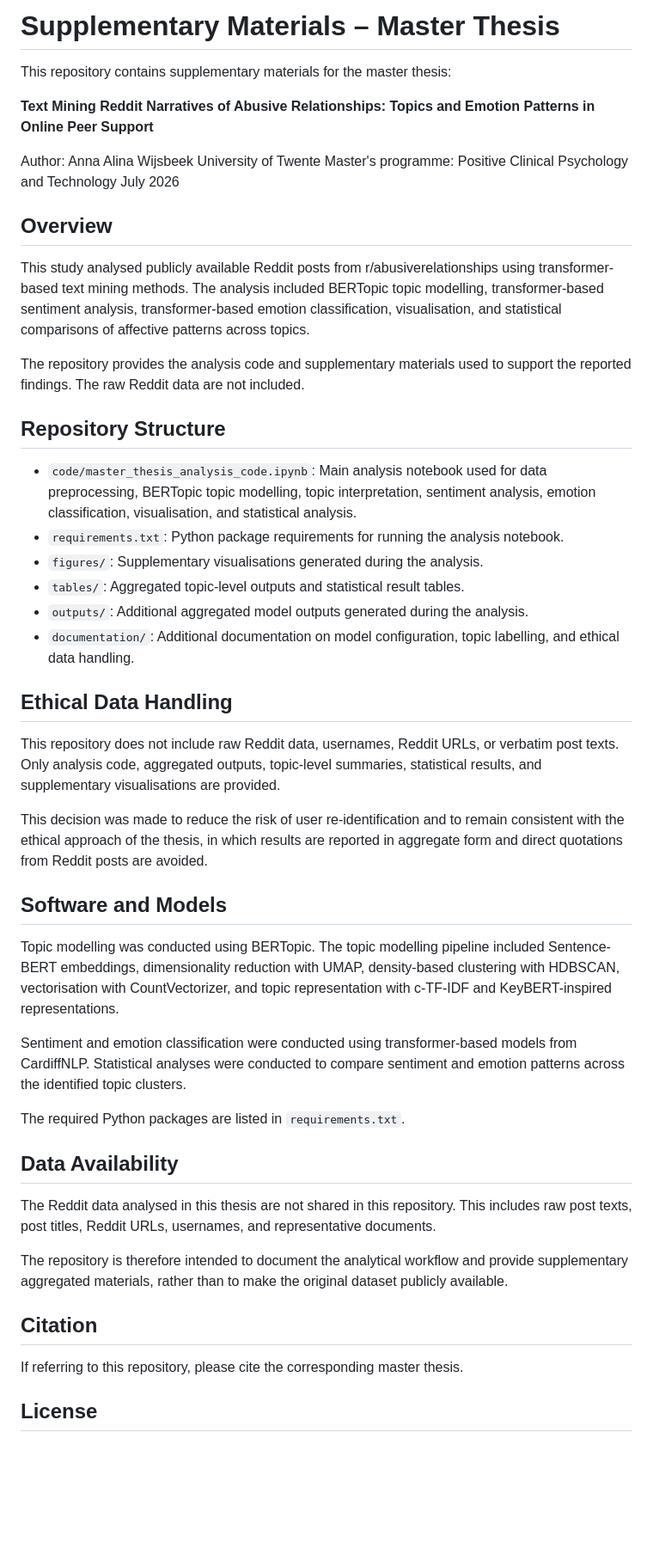
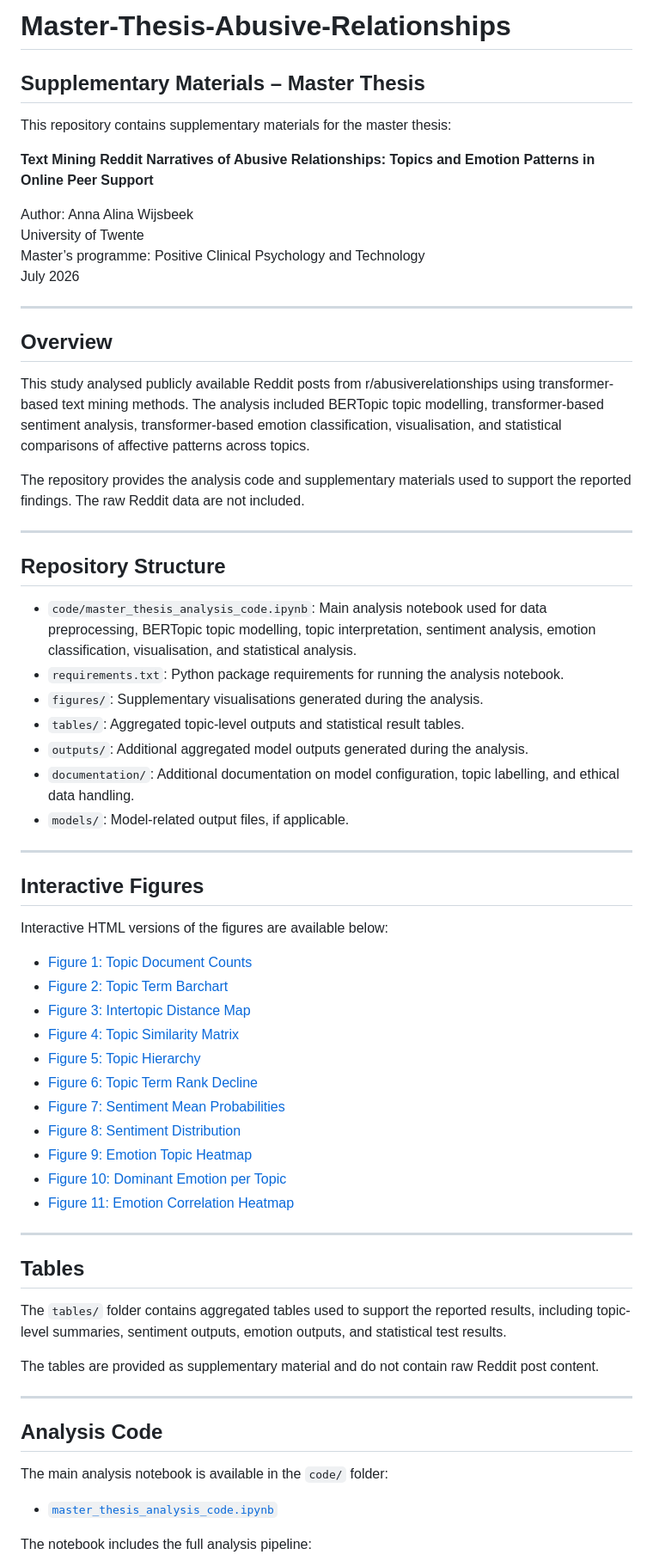
Before and after one commit to AnnaAlinaWijsbeek/Master-Thesis-Abusive-Relationships, a Markdown page: README.md, the part around one of its changes. Shown at 86% size. Drawn GitHub-style; blank space fills up the shorter version.

```diff
--- a/README.md
+++ b/README.md
@@ -1,4 +1,6 @@
-# Supplementary Materials – Master Thesis
+# Master-Thesis-Abusive-Relationships
+
+## Supplementary Materials – Master Thesis
 
 This repository contains supplementary materials for the master thesis:
 
@@ -6,8 +8,10 @@ This repository contains supplementary materials for the master thesis:
 
 Author: Anna Alina Wijsbeek
 University of Twente
-Master's programme: Positive Clinical Psychology and Technology
+Master’s programme: Positive Clinical Psychology and Technology
 July 2026
+
+---
 
 ## Overview
 
@@ -15,38 +19,51 @@ This study analysed publicly available Reddit posts from r/abusiverelationships
 
 The repository provides the analysis code and supplementary materials used to support the reported findings. The raw Reddit data are not included.
 
+---
+
 ## Repository Structure
 
-* `code/master_thesis_analysis_code.ipynb`: Main analysis notebook used for data preprocessing, BERTopic topic modelling, topic interpretation, sentiment analysis, emotion classification, visualisation, and statistical analysis.
-* `requirements.txt`: Python package requirements for running the analysis notebook.
-* `figures/`: Supplementary visualisations generated during the analysis.
-* `tables/`: Aggregated topic-level outputs and statistical result tables.
-* `outputs/`: Additional aggregated model outputs generated during the analysis.
-* `documentation/`: Additional documentation on model configuration, topic labelling, and ethical data handling.
+- `code/master_thesis_analysis_code.ipynb`: Main analysis notebook used for data preprocessing, BERTopic topic modelling, topic interpretation, sentiment analysis, emotion classification, visualisation, and statistical analysis.
+- `requirements.txt`: Python package requirements for running the analysis notebook.
+- `figures/`: Supplementary visualisations generated during the analysis.
+- `tables/`: Aggregated topic-level outputs and statistical result tables.
+- `outputs/`: Additional aggregated model outputs generated during the analysis.
+- `documentation/`: Additional documentation on model configuration, topic labelling, and ethical data handling.
+- `models/`: Model-related output files, if applicable.
 
-## Ethical Data Handling
+---
 
-This repository does not include raw Reddit data, usernames, Reddit URLs, or verbatim post texts. Only analysis code, aggregated outputs, topic-level summaries, statistical results, and supplementary visualisations are provided.
+## Interactive Figures
 
-This decision was made to reduce the risk of user re-identification and to remain consistent with the ethical approach of the thesis, in which results are reported in aggregate form and direct quotations from Reddit posts are avoided.
+Interactive HTML versions of the figures are available below:
 
-## Software and Models
+- [Figure 1: Topic Document Counts](figures/figure_01_topic_document_counts.html)
+- [Figure 2: Topic Term Barchart](figures/figure_02_topic_term_barchart.html)
+- [Figure 3: Intertopic Distance Map](figures/figure_03_intertopic_distance_map.html)
+- [Figure 4: Topic Similarity Matrix](figures/figure_04_topic_similarity_matrix.html)
+- [Figure 5: Topic Hierarchy](figures/figure_05_topic_hierarchy.html)
+- [Figure 6: Topic Term Rank Decline](figures/figure_06_topic_term_rank_decline.html)
+- [Figure 7: Sentiment Mean Probabilities](figures/figure_07_sentiment_mean_probabilities.html)
+- [Figure 8: Sentiment Distribution](figures/figure_08_sentiment_distribution.html)
+- [Figure 9: Emotion Topic Heatmap](figures/figure_09_emotion_topic_heatmap.html)
+- [Figure 10: Dominant Emotion per Topic](figures/figure_10_dominant_emotion_per_topic.html)
+- [Figure 11: Emotion Correlation Heatmap](figures/figure_11_emotion_correlation_heatmap.html)
 
-Topic modelling was conducted using BERTopic. The topic modelling pipeline included Sentence-BERT embeddings, dimensionality reduction with UMAP, density-based clustering with HDBSCAN, vectorisation with CountVectorizer, and topic representation with c-TF-IDF and KeyBERT-inspired representations.
+---
 
-Sentiment and emotion classification were conducted using transformer-based models from CardiffNLP. Statistical analyses were conducted to compare sentiment and emotion patterns across the identified topic clusters.
+## Tables
 
-The required Python packages are listed in `requirements.txt`.
+The `tables/` folder contains aggregated tables used to support the reported results, including topic-level summaries, sentiment outputs, emotion outputs, and statistical test results.
 
-## Data Availability
+The tables are provided as supplementary material and do not contain raw Reddit post content.
 
-The Reddit data analysed in this thesis are not shared in this repository. This includes raw post texts, post titles, Reddit URLs, usernames, and representative documents.
+---
 
-The repository is therefore intended to document the analytical workflow and provide supplementary aggregated materials, rather than to make the original dataset publicly available.
+## Analysis Code
 
-## Citation
+The main analysis notebook is available in the `code/` folder:
 
-If referring to this repository, please cite the corresponding master thesis.
+- [`master_thesis_analysis_code.ipynb`](code/master_thesis_analysis_code.ipynb)
 
-## License
+The notebook includes the full analysis pipeline:
 
```
Also changed, not shown: other parts of README.md (+20 -1 lines).
